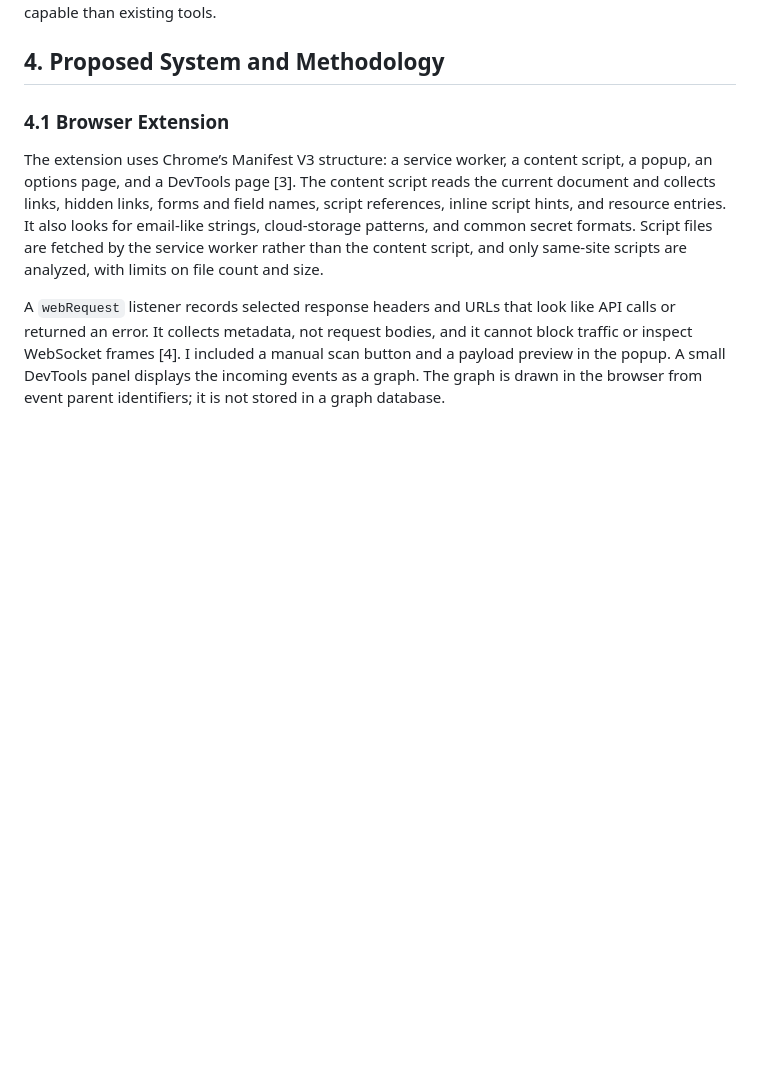
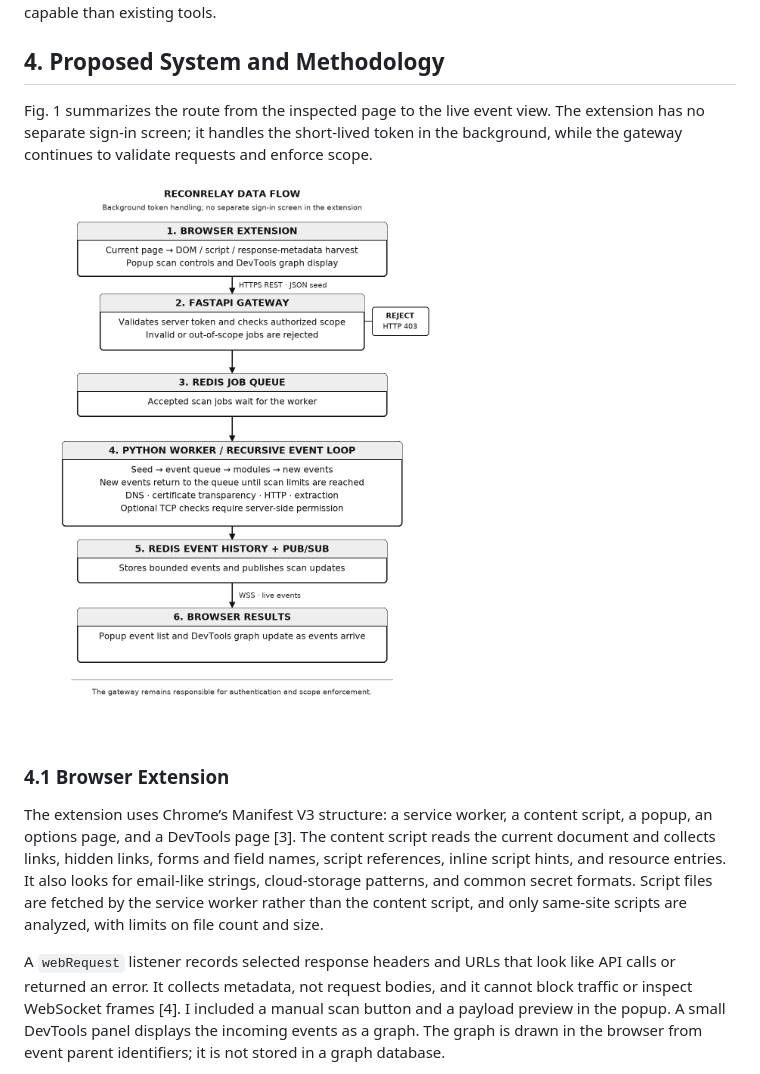
Before and after one commit to diablo144/CVE, a Markdown page: reconrelay/paper.md, the part around the change. GitHub-like rendering; pictures changed too: reconrelay/architecture_flow.png (added); blank space fills up the shorter version.

Commit message:
Add monochrome flow diagram to ReconRelay paper
Co-authored-by: arena-agent <297053741+arena-agent@users.noreply.github.com>

```diff
--- a/reconrelay/paper.md
+++ b/reconrelay/paper.md
@@ -39,6 +39,10 @@ Security assessment workflows commonly combine scanners, data sources, and resul
 BBOT is a public modular reconnaissance scanner that passes structured events between modules [2]. I cite it as prior work for the event-driven approach. ReconRelay is a separate, smaller implementation: it does not include or redistribute that software. The part I explore here is the browser-to-server workflow, together with server-side scope checks and live results in the browser. I have not run a comparative study, so I do not claim that ReconRelay is more accurate or more capable than existing tools.
 
 ## 4. Proposed System and Methodology
+
+Fig. 1 summarizes the route from the inspected page to the live event view. The extension has no separate sign-in screen; it handles the short-lived token in the background, while the gateway continues to validate requests and enforce scope.
+
+![Fig. 1. ReconRelay data flow from browser harvest through server-side scope checks and recursive processing to live browser results.](architecture_flow.png)
 
 ### 4.1 Browser Extension
 
```
Also changed, not shown: 3 other files.
